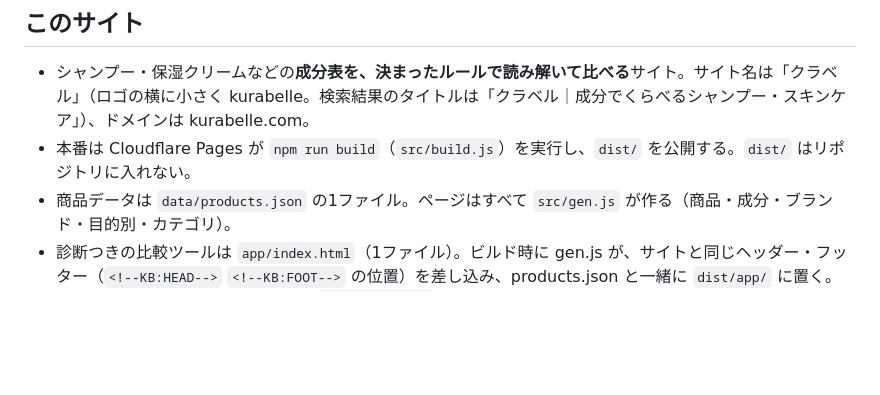
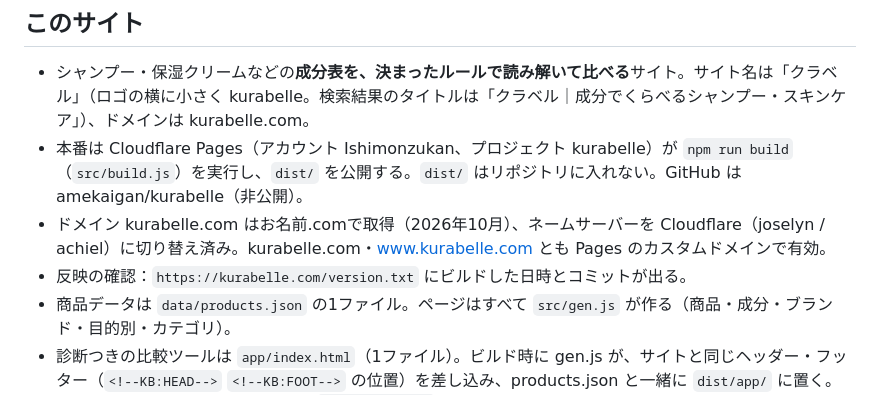
Before and after one commit to amekaigan/kurabelle, a Markdown page: .claude/CLAUDE.md, the part around the change. Rendered like a GitHub page; blank space fills up the shorter version.

Commit message:
作業メモ：公開先・ドメイン・反映の確かめ方を記録
Co-Authored-By: Claude Opus 5.5 <noreply@anthropic.com>
Claude-Session: https://claude.ai/code/session_014EiDEXc4668fhsS8hNYrK9

```diff
--- a/.claude/CLAUDE.md
+++ b/.claude/CLAUDE.md
@@ -4,7 +4,9 @@ Claude Codeが起動時に自動で読むファイル。`.claude/` に置くの
 
 ## このサイト
 - シャンプー・保湿クリームなどの**成分表を、決まったルールで読み解いて比べる**サイト。サイト名は「クラベル」（ロゴの横に小さく kurabelle。検索結果のタイトルは「クラベル｜成分でくらべるシャンプー・スキンケア」）、ドメインは kurabelle.com。
-- 本番は Cloudflare Pages が `npm run build`（`src/build.js`）を実行し、`dist/` を公開する。`dist/` はリポジトリに入れない。
+- 本番は Cloudflare Pages（アカウント Ishimonzukan、プロジェクト kurabelle）が `npm run build`（`src/build.js`）を実行し、`dist/` を公開する。`dist/` はリポジトリに入れない。GitHub は amekaigan/kurabelle（非公開）。
+- ドメイン kurabelle.com はお名前.comで取得（2026年10月）、ネームサーバーを Cloudflare（joselyn / achiel）に切り替え済み。kurabelle.com・www.kurabelle.com とも Pages のカスタムドメインで有効。
+- 反映の確認：`https://kurabelle.com/version.txt` にビルドした日時とコミットが出る。
 - 商品データは `data/products.json` の1ファイル。ページはすべて `src/gen.js` が作る（商品・成分・ブランド・目的別・カテゴリ）。
 - 診断つきの比較ツールは `app/index.html`（1ファイル）。ビルド時に gen.js が、サイトと同じヘッダー・フッター（`<!--KB:HEAD-->` `<!--KB:FOOT-->` の位置）を差し込み、products.json と一緒に `dist/app/` に置く。ヘッダー・フッター・方眼の背景は `src/chrome.css`（サイトと比較ツールで共通）。
 
```
